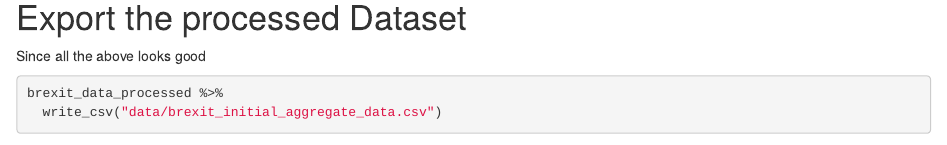
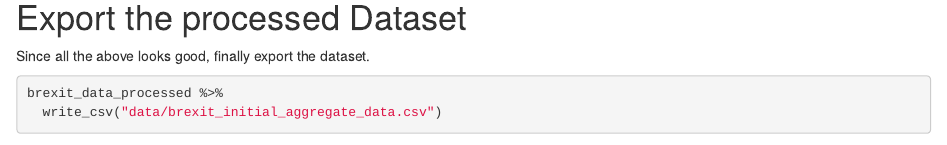
Before and after one commit to sefabey/hatelab_website, an R Markdown document (analysis/brexit_single_keyword_initial_numbers.Rmd): the page in a window 1100 px wide, from 5610 px down. Rendered offline with R 4.5, knitr and Pandoc, with nearby package versions; drawn as R Markdown's standard HTML page in place of the format the file asks for; some code elsewhere in the file could not run offline.

````diff
--- a/analysis/brexit_single_keyword_initial_numbers.Rmd
+++ b/analysis/brexit_single_keyword_initial_numbers.Rmd
@@ -275,7 +275,7 @@
 ```
 
 # Export the processed Dataset
-Since all the above looks good
+Since all the above looks good, finally export the dataset.
 ```{r}
 brexit_data_processed %>%
   write_csv("data/brexit_initial_aggregate_data.csv")
````
Also changed, not shown: 1 other file.
